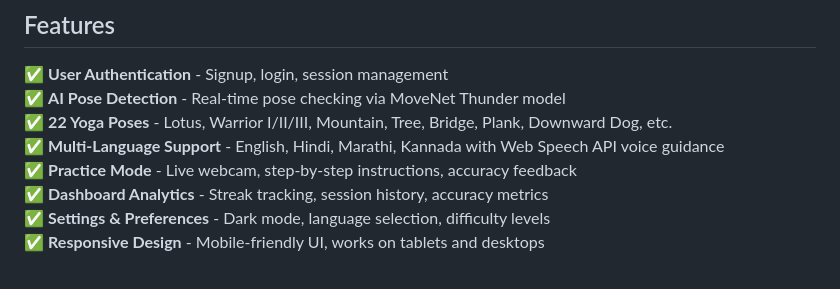
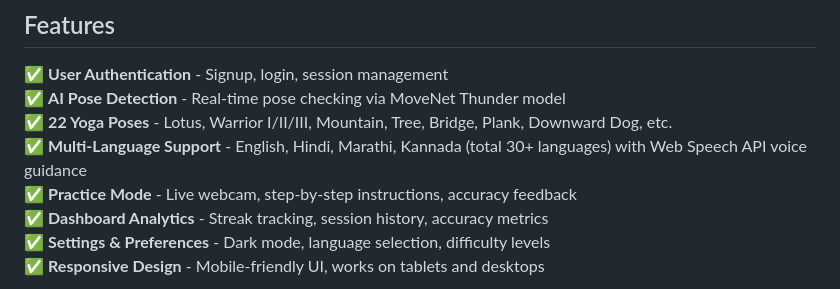
Before and after one commit to Anjali0424/Real-Time-Yoga-Posture-Correction-System, a Markdown page: README.md, the part around the change. GitHub-like rendering.

Commit message:
Enhance multi-language support details in README
Updated multi-language support to include a total of 30 languages.

```diff
--- a/README.md
+++ b/README.md
@@ -7,7 +7,7 @@ A full-stack web application for real-time yoga pose detection, practice trackin
 ✅ **User Authentication** - Signup, login, session management
 ✅ **AI Pose Detection** - Real-time pose checking via MoveNet Thunder model
 ✅ **22 Yoga Poses** - Lotus, Warrior I/II/III, Mountain, Tree, Bridge, Plank, Downward Dog, etc.
-✅ **Multi-Language Support** - English, Hindi, Marathi, Kannada with Web Speech API voice guidance
+✅ **Multi-Language Support** - English, Hindi, Marathi, Kannada (total 30+ languages) with Web Speech API voice guidance
 ✅ **Practice Mode** - Live webcam, step-by-step instructions, accuracy feedback
 ✅ **Dashboard Analytics** - Streak tracking, session history, accuracy metrics
 ✅ **Settings & Preferences** - Dark mode, language selection, difficulty levels
```
